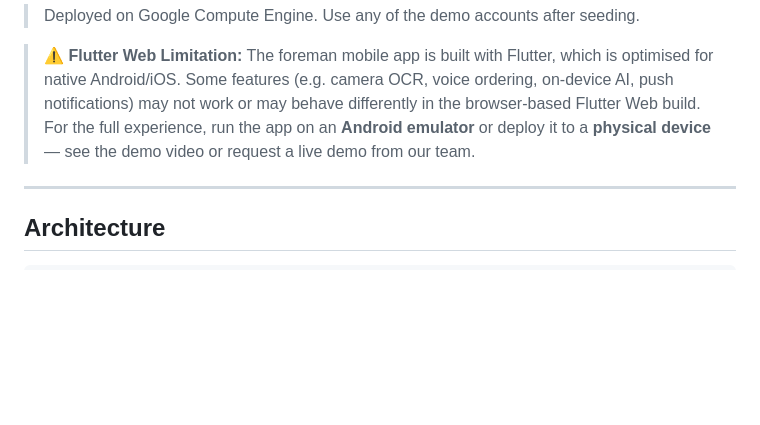
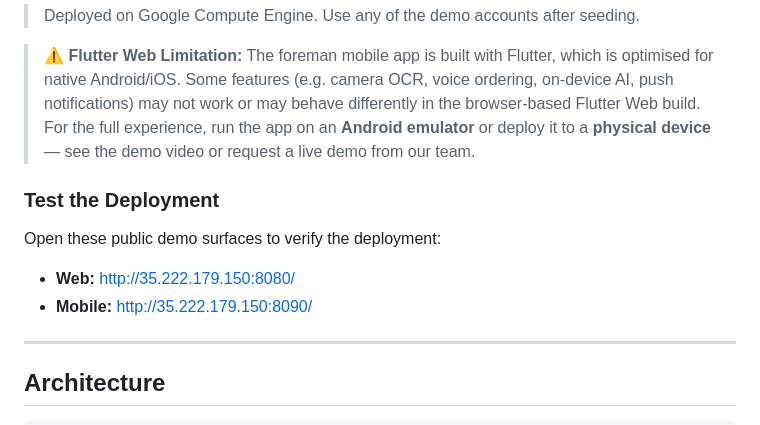
Before and after one commit to BlackSamuron0305/Comstruct-Challenge-Think-Codex-Hackathon, a Markdown page: README.md, the part around the change. Drawn GitHub-style; blank space fills up the shorter version.

Commit message:
Add demo deployment links to README
Add a "Test the Deployment" section to the README with public demo URLs for quick verification: Web (http://35.222.179.150:8080/) and Mobile (http://35.222.179.150:8090/). This provides easy access to verify the deployed surfaces from the documentation.

```diff
--- a/README.md
+++ b/README.md
@@ -16,6 +16,12 @@ End-to-end ordering platform for **C-materials** — low-value, high-variety con
 > Deployed on Google Compute Engine. Use any of the demo accounts after seeding.
 
 > **⚠️ Flutter Web Limitation:** The foreman mobile app is built with Flutter, which is optimised for native Android/iOS. Some features (e.g. camera OCR, voice ordering, on-device AI, push notifications) may not work or may behave differently in the browser-based Flutter Web build. For the full experience, run the app on an **Android emulator** or deploy it to a **physical device** — see the demo video or request a live demo from our team.
+
+### Test the Deployment
+
+Open these public demo surfaces to verify the deployment:
+- **Web:** http://35.222.179.150:8080/
+- **Mobile:** http://35.222.179.150:8090/
 
 ---
 
```
